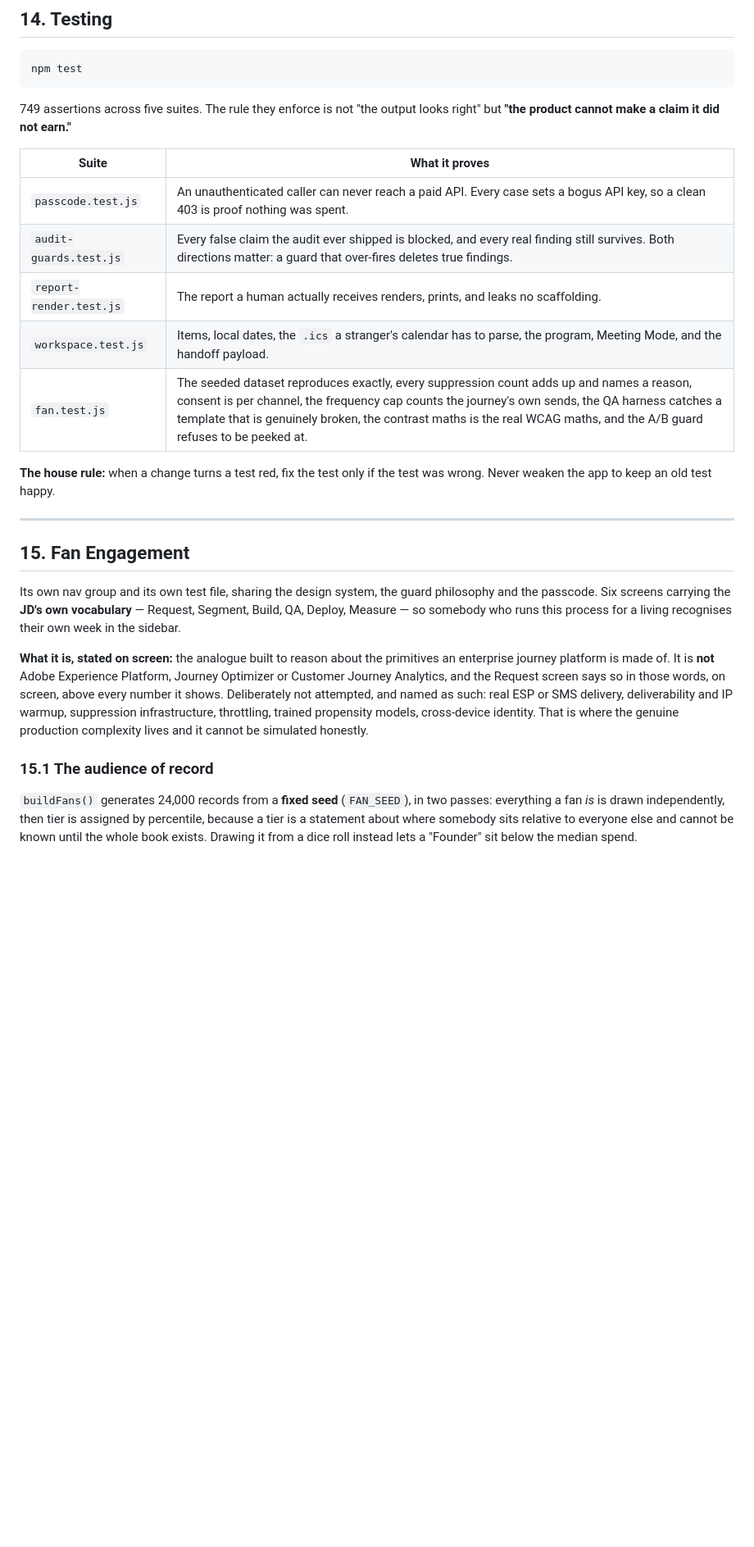
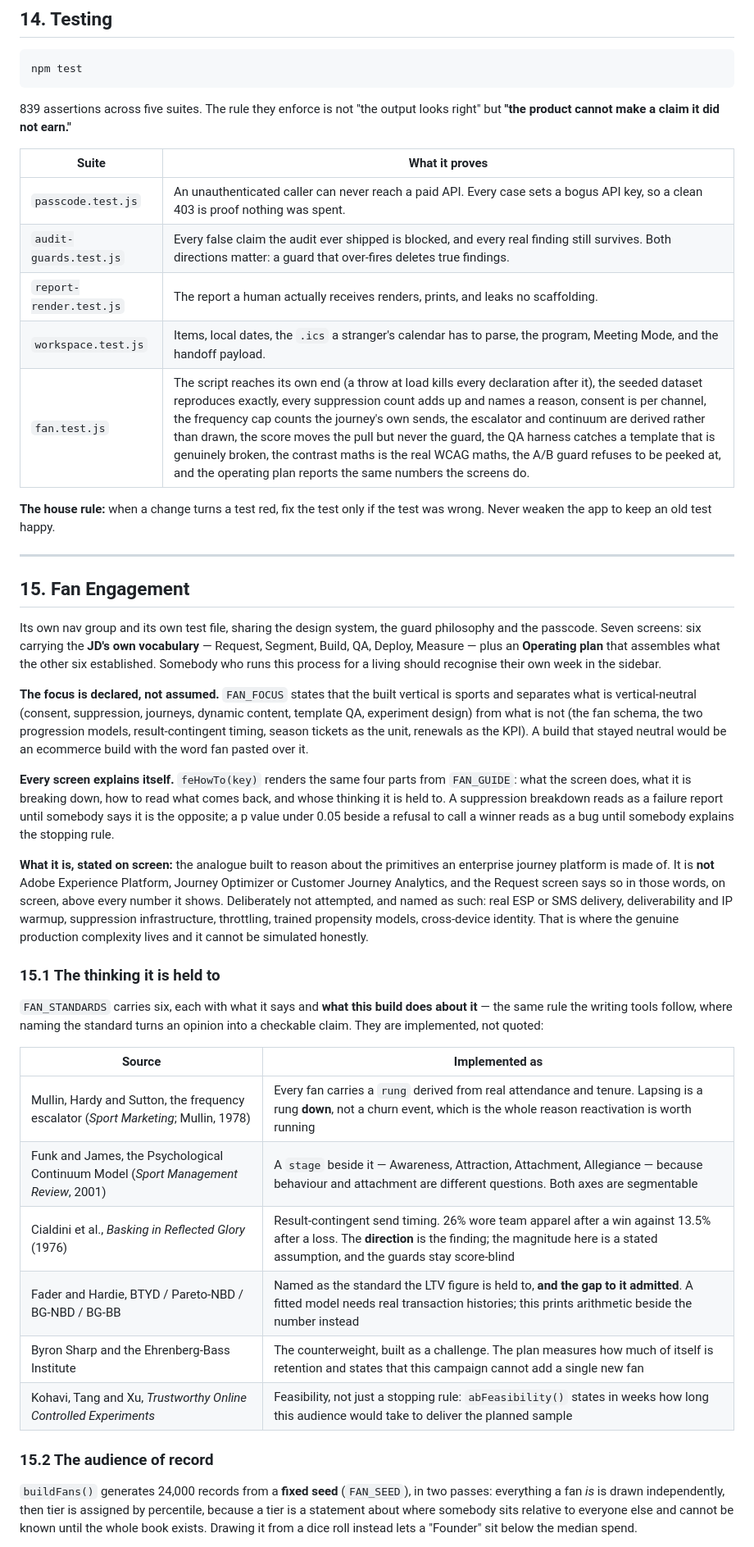
Before and after one commit to howrealizdat/grayrender, a Markdown page: DOCUMENTATION.md, the part around one of its changes. Shown at 82% size. Rendered like a GitHub page; blank space fills up the shorter version.

````diff
--- a/DOCUMENTATION.md
+++ b/DOCUMENTATION.md
@@ -652,7 +653,7 @@ anything needing a model call must be tested against the deployment.
 npm test
 ```
 
-749 assertions across five suites. The rule they enforce is not "the output looks right" but
+839 assertions across five suites. The rule they enforce is not "the output looks right" but
 **"the product cannot make a claim it did not earn."**
 
 | Suite | What it proves |
@@ -661,7 +662,7 @@ npm test
 | `audit-guards.test.js` | Every false claim the audit ever shipped is blocked, and every real finding still survives. Both directions matter: a guard that over-fires deletes true findings. |
 | `report-render.test.js` | The report a human actually receives renders, prints, and leaks no scaffolding. |
 | `workspace.test.js` | Items, local dates, the `.ics` a stranger's calendar has to parse, the program, Meeting Mode, and the handoff payload. |
-| `fan.test.js` | The seeded dataset reproduces exactly, every suppression count adds up and names a reason, consent is per channel, the frequency cap counts the journey's own sends, the QA harness catches a template that is genuinely broken, the contrast maths is the real WCAG maths, and the A/B guard refuses to be peeked at. |
+| `fan.test.js` | The script reaches its own end (a throw at load kills every declaration after it), the seeded dataset reproduces exactly, every suppression count adds up and names a reason, consent is per channel, the frequency cap counts the journey's own sends, the escalator and continuum are derived rather than drawn, the score moves the pull but never the guard, the QA harness catches a template that is genuinely broken, the contrast maths is the real WCAG maths, the A/B guard refuses to be peeked at, and the operating plan reports the same numbers the screens do. |
 
 **The house rule:** when a change turns a test red, fix the test only if the test was wrong.
 Never weaken the app to keep an old test happy.
@@ -671,8 +672,21 @@ Never weaken the app to keep an old test happy.
 ## 15. Fan Engagement
 
 Its own nav group and its own test file, sharing the design system, the guard philosophy and the
-passcode. Six screens carrying the **JD's own vocabulary** — Request, Segment, Build, QA, Deploy,
-Measure — so somebody who runs this process for a living recognises their own week in the sidebar.
+passcode. Seven screens: six carrying the **JD's own vocabulary** — Request, Segment, Build, QA,
+Deploy, Measure — plus an **Operating plan** that assembles what the other six established.
+Somebody who runs this process for a living should recognise their own week in the sidebar.
+
+**The focus is declared, not assumed.** `FAN_FOCUS` states that the built vertical is sports and
+separates what is vertical-neutral (consent, suppression, journeys, dynamic content, template QA,
+experiment design) from what is not (the fan schema, the two progression models, result-contingent
+timing, season tickets as the unit, renewals as the KPI). A build that stayed neutral would be an
+ecommerce build with the word fan pasted over it.
+
+**Every screen explains itself.** `feHowTo(key)` renders the same four parts from `FAN_GUIDE`:
+what the screen does, what it is breaking down, how to read what comes back, and whose thinking it
+is held to. A suppression breakdown reads as a failure report until somebody says it is the
+opposite; a p value under 0.05 beside a refusal to call a winner reads as a bug until somebody
+explains the stopping rule.
 
 **What it is, stated on screen:** the analogue built to reason about the primitives an
 enterprise journey platform is made of. It is **not** Adobe Experience Platform, Journey
@@ -682,7 +696,22 @@ and IP warmup, suppression infrastructure, throttling, trained propensity models
 identity. That is where the genuine production complexity lives and it cannot be simulated
 honestly.
 
-### 15.1 The audience of record
+### 15.1 The thinking it is held to
+
+`FAN_STANDARDS` carries six, each with what it says and **what this build does about it** — the
+same rule the writing tools follow, where naming the standard turns an opinion into a checkable
+claim. They are implemented, not quoted:
+
+| Source | Implemented as |
+|--------|----------------|
+| Mullin, Hardy and Sutton, the frequency escalator (*Sport Marketing*; Mullin, 1978) | Every fan carries a `rung` derived from real attendance and tenure. Lapsing is a rung **down**, not a churn event, which is the whole reason reactivation is worth running |
+| Funk and James, the Psychological Continuum Model (*Sport Management Review*, 2001) | A `stage` beside it — Awareness, Attraction, Attachment, Allegiance — because behaviour and attachment are different questions. Both axes are segmentable |
+| Cialdini et al., *Basking in Reflected Glory* (1976) | Result-contingent send timing. 26% wore team apparel after a win against 13.5% after a loss. The **direction** is the finding; the magnitude here is a stated assumption, and the guards stay score-blind |
+| Fader and Hardie, BTYD / Pareto-NBD / BG-NBD / BG-BB | Named as the standard the LTV figure is held to, **and the gap to it admitted**. A fitted model needs real transaction histories; this prints arithmetic beside the number instead |
+| Byron Sharp and the Ehrenberg-Bass Institute | The counterweight, built as a challenge. The plan measures how much of itself is retention and states that this campaign cannot add a single new fan |
+| Kohavi, Tang and Xu, *Trustworthy Online Controlled Experiments* | Feasibility, not just a stopping rule: `abFeasibility()` states in weeks how long this audience would take to deliver the planned sample |
+
+### 15.2 The audience of record
 
 `buildFans()` generates 24,000 records from a **fixed seed** (`FAN_SEED`), in two passes: everything
 a fan *is* is drawn independently, then tier is assigned by percentile, because a tier is a
````
Also changed, not shown: other parts of DOCUMENTATION.md (+28 -10 lines), README.md (+1 -1 lines).
